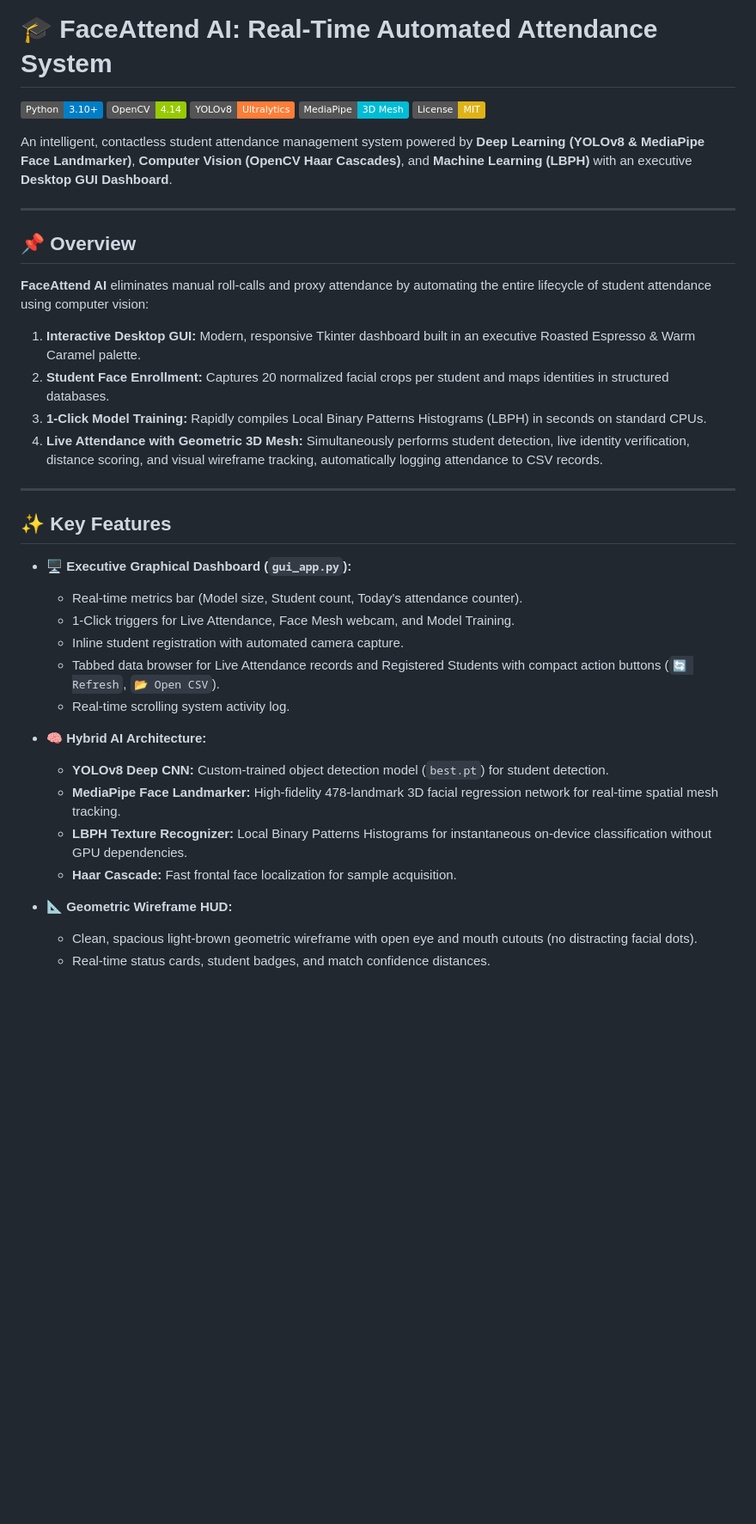
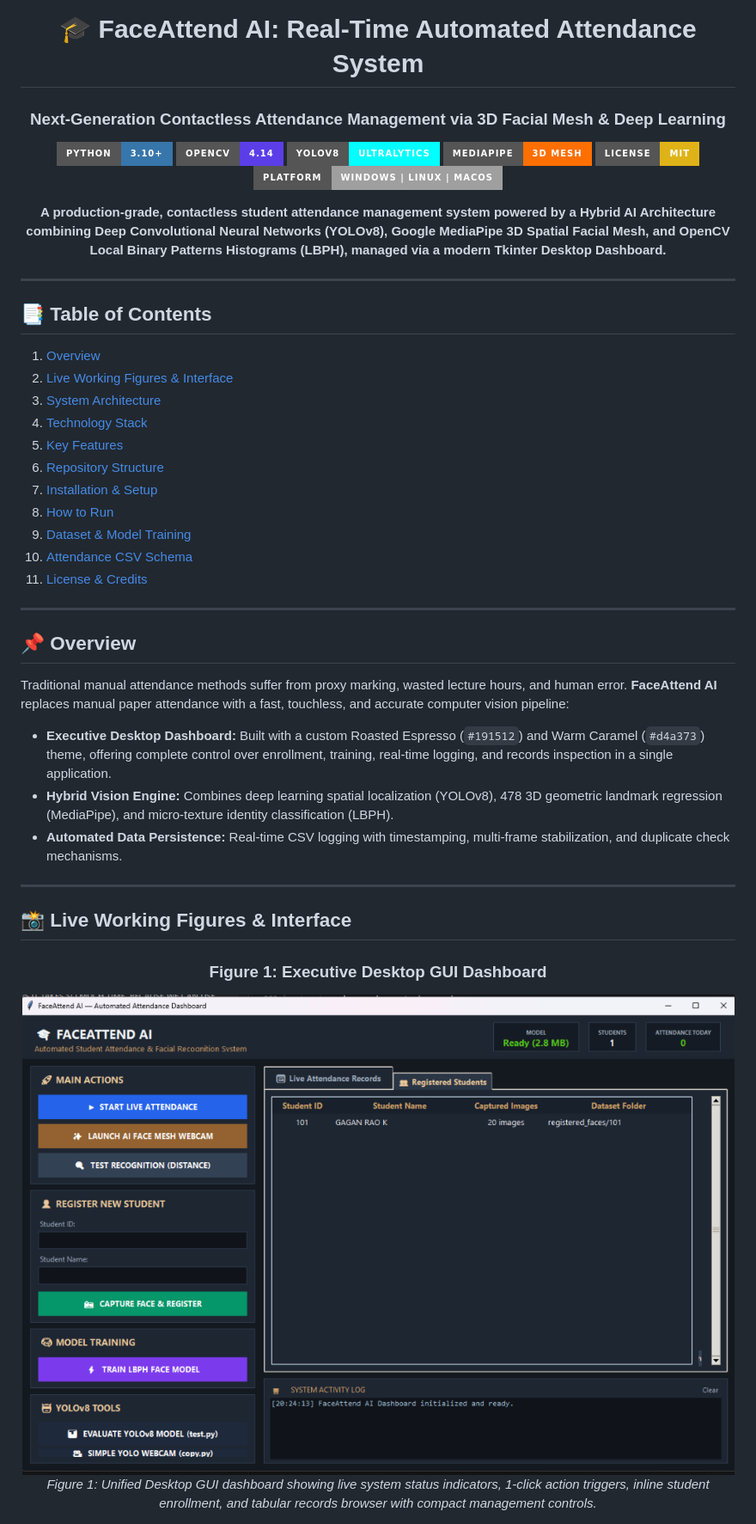
Before and after one commit to gaganraok04/FaceAttend-AI-Real-Time-Automated-Attendance-System-with-3D-Face-Mesh-Deep-Learning, a Markdown page: README.md, the part around one of its changes. Shown at 86% size. GitHub-like rendering; pictures changed too: assets/gui_dashboard.png (added); badges without logos; blank space fills up the shorter version.

Commit message:
Add professional README with live figures, architecture flowchart, and MIT license

```diff
--- a/README.md
+++ b/README.md
@@ -1,41 +3,53 @@
 # 🎓 FaceAttend AI: Real-Time Automated Attendance System
+### Next-Generation Contactless Attendance Management via 3D Facial Mesh & Deep Learning
 
-[![Python](https://img.shields.io/badge/Python-3.10%2B-blue.svg?logo=python&logoColor=white)](https://www.python.org/)
-[![OpenCV](https://img.shields.io/badge/OpenCV-4.14-green.svg?logo=opencv&logoColor=white)](https://opencv.org/)
-[![YOLOv8](https://img.shields.io/badge/YOLOv8-Ultralytics-orange.svg)](https://ultralytics.com/)
-[![MediaPipe](https://img.shields.io/badge/MediaPipe-3D%20Mesh-00bcd4.svg)](https://developers.google.com/mediapipe)
-[![License: MIT](https://img.shields.io/badge/License-MIT-yellow.svg)](LICENSE)
+[![Python](https://img.shields.io/badge/Python-3.10%2B-3776AB.svg?style=for-the-badge&logo=python&logoColor=white)](https://www.python.org/)
+[![OpenCV](https://img.shields.io/badge/OpenCV-4.14-5C3EE8.svg?style=for-the-badge&logo=opencv&logoColor=white)](https://opencv.org/)
+[![YOLOv8](https://img.shields.io/badge/YOLOv8-Ultralytics-00FFFF.svg?style=for-the-badge&logo=yolo&logoColor=black)](https://ultralytics.com/)
+[![MediaPipe](https://img.shields.io/badge/MediaPipe-3D%20Mesh-FF6F00.svg?style=for-the-badge&logo=google&logoColor=white)](https://developers.google.com/mediapipe)
+[![License: MIT](https://img.shields.io/badge/License-MIT-yellow.svg?style=for-the-badge)](LICENSE)
+[![Platform](https://img.shields.io/badge/Platform-Windows%20%7C%20Linux%20%7C%20macOS-lightgrey.svg?style=for-the-badge)](https://github.com/)
 
-An intelligent, contactless student attendance management system powered by **Deep Learning (YOLOv8 & MediaPipe Face Landmarker)**, **Computer Vision (OpenCV Haar Cascades)**, and **Machine Learning (LBPH)** with an executive **Desktop GUI Dashboard**.
+<p align="center">
+  <b>A production-grade, contactless student attendance management system powered by a Hybrid AI Architecture combining Deep Convolutional Neural Networks (YOLOv8), Google MediaPipe 3D Spatial Facial Mesh, and OpenCV Local Binary Patterns Histograms (LBPH), managed via a modern Tkinter Desktop Dashboard.</b>
+</p>
+
+</div>
+
+---
+
+## 📑 Table of Contents
+1. [Overview](#-overview)
+2. [Live Working Figures & Interface](#-live-working-figures--interface)
+3. [System Architecture](#-system-architecture)
+4. [Technology Stack](#-technology-stack)
+5. [Key Features](#-key-features)
+6. [Repository Structure](#-repository-structure)
+7. [Installation & Setup](#-installation--setup)
+8. [How to Run](#-how-to-run)
+9. [Dataset & Model Training](#-dataset--model-training)
+10. [Attendance CSV Schema](#-attendance-csv-schema)
+11. [License & Credits](#-license--credits)
 
 ---
 
 ## 📌 Overview
 
-**FaceAttend AI** eliminates manual roll-calls and proxy attendance by automating the entire lifecycle of student attendance using computer vision:
-1. **Interactive Desktop GUI:** Modern, responsive Tkinter dashboard built in an executive Roasted Espresso & Warm Caramel palette.
-2. **Student Face Enrollment:** Captures 20 normalized facial crops per student and maps identities in structured databases.
-3. **1-Click Model Training:** Rapidly compiles Local Binary Patterns Histograms (LBPH) in seconds on standard CPUs.
-4. **Live Attendance with Geometric 3D Mesh:** Simultaneously performs student detection, live identity verification, distance scoring, and visual wireframe tracking, automatically logging attendance to CSV records.
+Traditional manual attendance methods suffer from proxy marking, wasted lecture hours, and human error. **FaceAttend AI** replaces manual paper attendance with a fast, touchless, and accurate computer vision pipeline:
+
+* **Executive Desktop Dashboard:** Built with a custom Roasted Espresso (`#191512`) and Warm Caramel (`#d4a373`) theme, offering complete control over enrollment, training, real-time logging, and records inspection in a single application.
+* **Hybrid Vision Engine:** Combines deep learning spatial localization (YOLOv8), 478 3D geometric landmark regression (MediaPipe), and micro-texture identity classification (LBPH).
+* **Automated Data Persistence:** Real-time CSV logging with timestamping, multi-frame stabilization, and duplicate check mechanisms.
 
 ---
 
-## ✨ Key Features
+## 📸 Live Working Figures & Interface
 
-* **🖥️ Executive Graphical Dashboard (`gui_app.py`):**
-  * Real-time metrics bar (Model size, Student count, Today's attendance counter).
-  * 1-Click triggers for Live Attendance, Face Mesh webcam, and Model Training.
-  * Inline student registration with automated camera capture.
-  * Tabbed data browser for Live Attendance records and Registered Students with compact action buttons (`🔄 Refresh`, `📂 Open CSV`).
-  * Real-time scrolling system activity log.
+<div align="center">
 
-* **🧠 Hybrid AI Architecture:**
-  * **YOLOv8 Deep CNN:** Custom-trained object detection model (`best.pt`) for student detection.
-  * **MediaPipe Face Landmarker:** High-fidelity 478-landmark 3D facial regression network for real-time spatial mesh tracking.
-  * **LBPH Texture Recognizer:** Local Binary Patterns Histograms for instantaneous on-device classification without GPU dependencies.
-  * **Haar Cascade:** Fast frontal face localization for sample acquisition.
+### Figure 1: Executive Desktop GUI Dashboard
+![Figure 1: Executive Desktop GUI Dashboard](assets/gui_dashboard.png)
+*Figure 1: Unified Desktop GUI dashboard showing live system status indicators, 1-click action triggers, inline student enrollment, and tabular records browser with compact management controls.*
 
-* **📐 Geometric Wireframe HUD:**
-  * Clean, spacious light-brown geometric wireframe with open eye and mouth cutouts (no distracting facial dots).
-  * Real-time status cards, student badges, and match confidence distances.
+<br/>
 
```
Also changed, not shown: other parts of README.md (+167 -101 lines), assets/confusion_matrix.png (added), assets/live_mesh_attendance.png (added), assets/recognition_test.jpg (added), assets/yolo_results.png (added).
